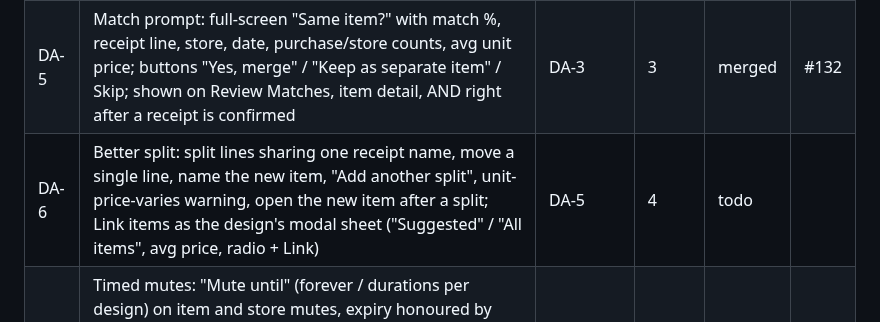
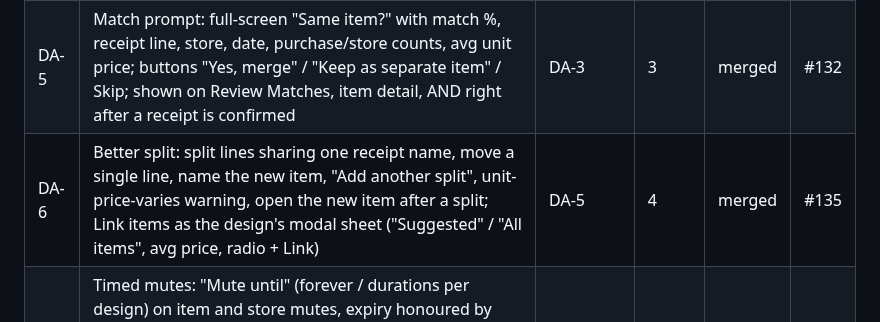
Before and after one commit to thegrocerygenie/grocery-genie, a Markdown page: .planning/PLAN-2026-11-04-v1.1-design-alignment.md, the part around the change. Rendered like a GitHub page.

Commit message:
DA-6: status row
Co-Authored-By: Claude Opus 5.5 <noreply@anthropic.com>
Claude-Session: https://claude.ai/code/session_01511QNag25yi6d59J6Sin7J

```diff
--- a/.planning/PLAN-2026-11-04-v1.1-design-alignment.md
+++ b/.planning/PLAN-2026-11-04-v1.1-design-alignment.md
@@ -14,7 +14,7 @@ Comparison (2026-11-04, read-only, two agents): the gap lists are summarised per
 | DA-3 | Item detail: range control 1M/3M/6M/1Y/All (API `from`/`to` exists); headline = 30-day average with change, rise in red; chart with shaded area and month labels (keep a dot per purchase, PI-01 AC2, and the price list, AC1); store icon squares; back label | DA-0 | 2 | merged | #131 |
 | DA-4 | Price alerts: in-app "Price alerts" list (`GET /api/notifications` exists); cooldown as a user setting (design's editable row; migration); alert copy per design ("was $4.49 avg, now $5.49") | DA-1 | 2 | merged | #134 |
 | DA-5 | Match prompt: full-screen "Same item?" with match %, receipt line, store, date, purchase/store counts, avg unit price; buttons "Yes, merge" / "Keep as separate item" / Skip; shown on Review Matches, item detail, AND right after a receipt is confirmed | DA-3 | 3 | merged | #132 |
-| DA-6 | Better split: split lines sharing one receipt name, move a single line, name the new item, "Add another split", unit-price-varies warning, open the new item after a split; Link items as the design's modal sheet ("Suggested" / "All items", avg price, radio + Link) | DA-5 | 4 | todo | |
+| DA-6 | Better split: split lines sharing one receipt name, move a single line, name the new item, "Add another split", unit-price-varies warning, open the new item after a split; Link items as the design's modal sheet ("Suggested" / "All items", avg price, radio + Link) | DA-5 | 4 | merged | #135 |
 | DA-7 | Timed mutes: "Mute until" (forever / durations per design) on item and store mutes, expiry honoured by alerts (`verify-budget-alerts` covers `_alert_on_price_changes`); label that a store mute covers every item; Settings unmute rows handle a failed save; switch semantics and footer copy per design (migration) | DA-1 | 3 | todo | |
 | DA-8 | Export options: date range, formats JSON / CSV / PDF report, include switches (receipt images, …), button "Export N receipts" | DA-0 | 2 | merged | #133 |
 | DA-9 | Custom categories: colour + icon choice (migration), Built-in listed first, Edit button and "New category" row per design | DA-0 | 2 | merged | #130 |
```
